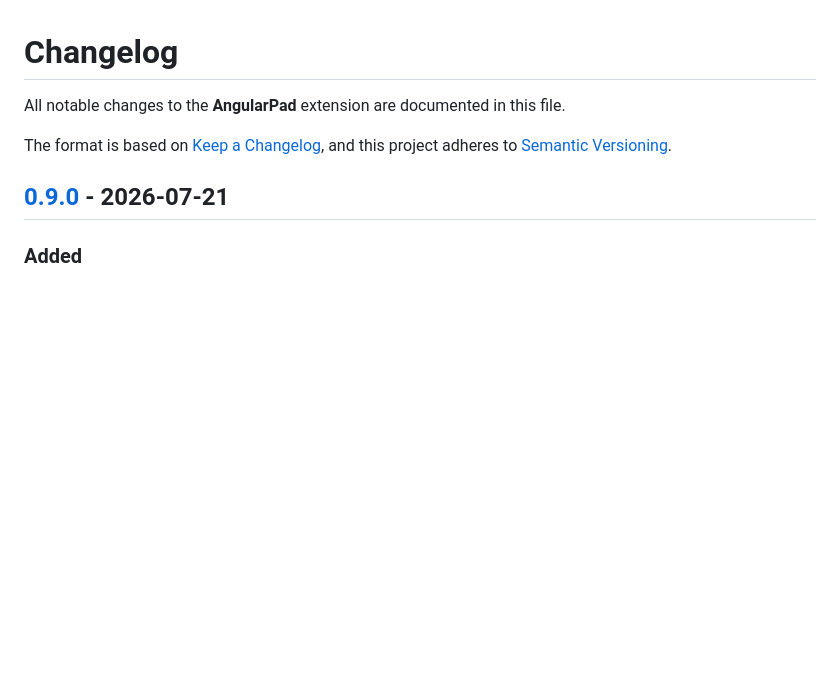
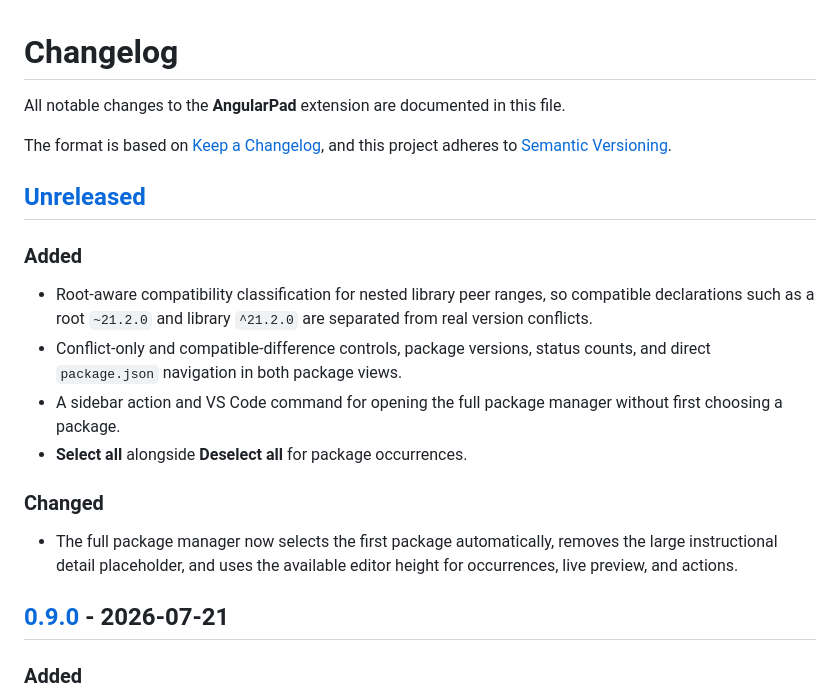
Before and after one commit to GrischaTDev/angularpad, a Markdown page: CHANGELOG.md, the part around the change. GitHub-like rendering; blank space fills up the shorter version.

```diff
--- a/CHANGELOG.md
+++ b/CHANGELOG.md
@@ -4,6 +4,25 @@ All notable changes to the **AngularPad** extension are documented in this file.
 
 The format is based on [Keep a Changelog](https://keepachangelog.com/en/1.1.0/),
 and this project adheres to [Semantic Versioning](https://semver.org/spec/v2.0.0.html).
+
+## [Unreleased]
+
+### Added
+
+- Root-aware compatibility classification for nested library peer ranges, so
+  compatible declarations such as a root `~21.2.0` and library `^21.2.0` are
+  separated from real version conflicts.
+- Conflict-only and compatible-difference controls, package versions, status
+  counts, and direct `package.json` navigation in both package views.
+- A sidebar action and VS Code command for opening the full package manager
+  without first choosing a package.
+- **Select all** alongside **Deselect all** for package occurrences.
+
+### Changed
+
+- The full package manager now selects the first package automatically, removes
+  the large instructional detail placeholder, and uses the available editor
+  height for occurrences, live preview, and actions.
 
 ## [0.9.0] - 2026-07-21
 
```
Also changed, not shown: AI_CHANGES.md (+7 -0 lines), README.md (+4 -3 lines).
